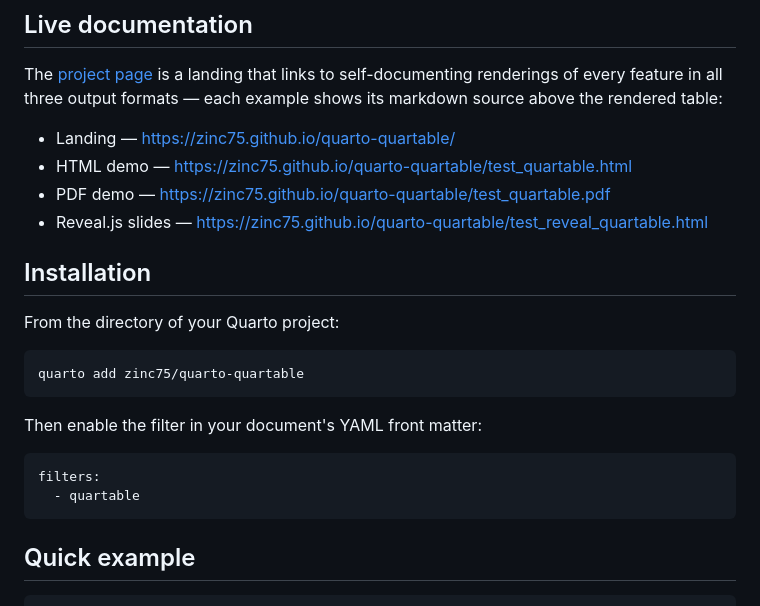
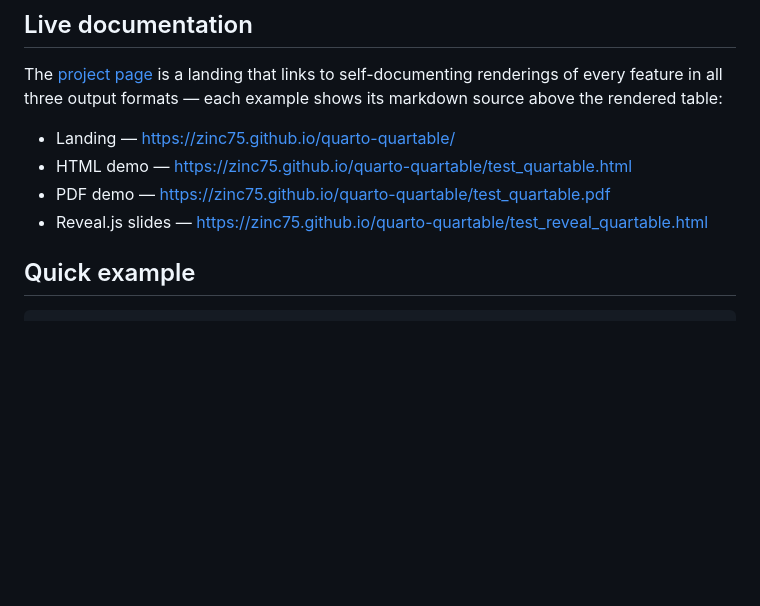
Before and after one commit to zinc75/quarto-quartable, a Markdown page: README.md, the part around the change. Rendered like a GitHub page; blank space fills up the shorter version.

````diff
--- a/README.md
+++ b/README.md
@@ -44,20 +44,7 @@ above the rendered table:
 - PDF demo — <https://zinc75.github.io/quarto-quartable/test_quartable.pdf>
 - Reveal.js slides — <https://zinc75.github.io/quarto-quartable/test_reveal_quartable.html>
 
-## Installation
 
-From the directory of your Quarto project:
-
-```bash
-quarto add zinc75/quarto-quartable
-```
-
-Then enable the filter in your document's YAML front matter:
-
-```yaml
-filters:
-  - quartable
-```
 
 ## Quick example
 
````
